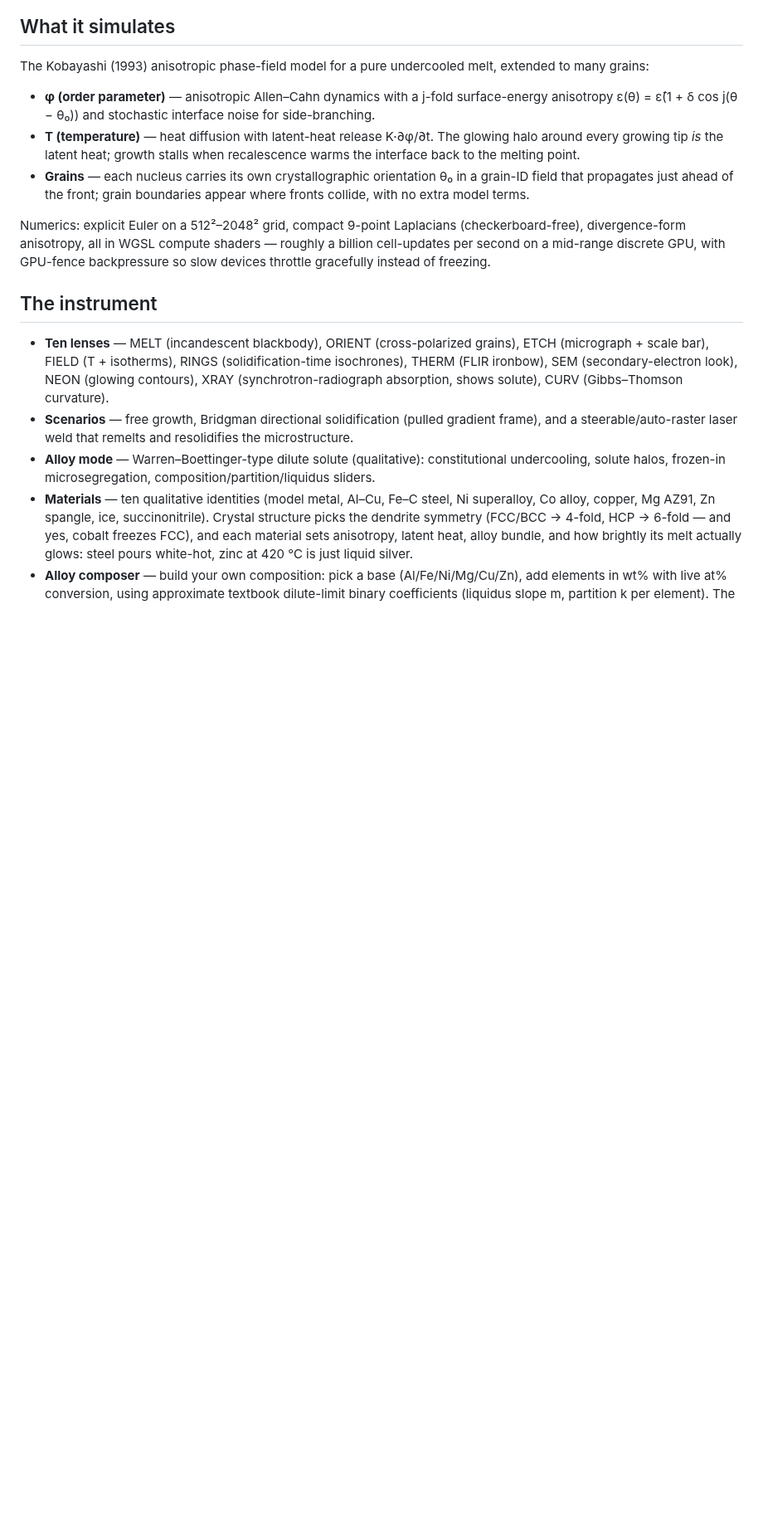
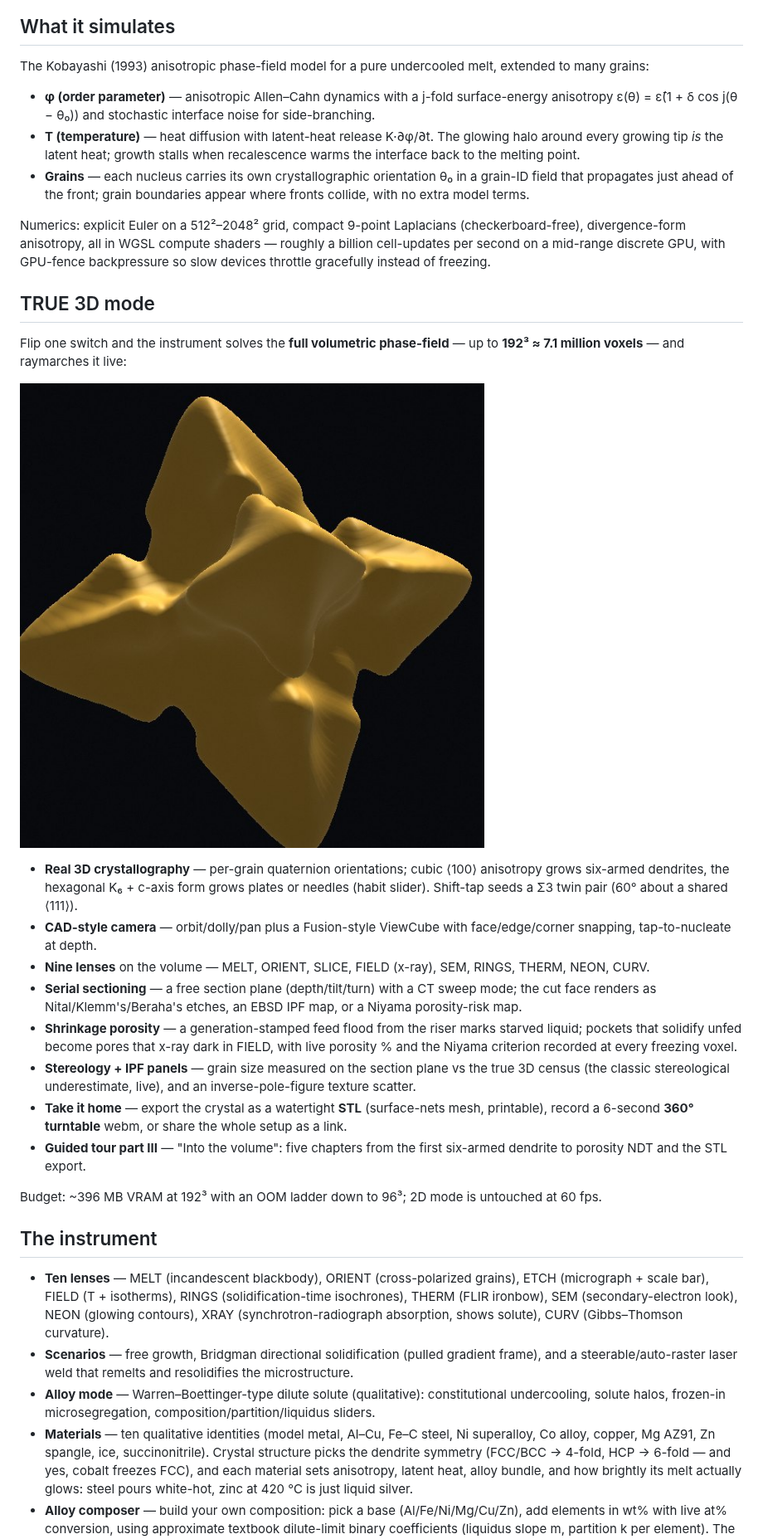
Before and after one commit to fronkt/solidify, a Markdown page: README.md, the part around the change. Shown at 83% size. Rendered like a GitHub page; pictures changed too: docs/hero-3d.jpg (added); blank space fills up the shorter version.

```diff
--- a/README.md
+++ b/README.md
@@ -38,6 +38,34 @@ Numerics: explicit Euler on a 512²–2048² grid, compact 9-point Laplacians (c
 divergence-form anisotropy, all in WGSL compute shaders — roughly a billion cell-updates per
 second on a mid-range discrete GPU, with GPU-fence backpressure so slow devices throttle
 gracefully instead of freezing.
+
+## TRUE 3D mode
+
+Flip one switch and the instrument solves the **full volumetric phase-field** — up to
+**192³ ≈ 7.1 million voxels** — and raymarches it live:
+
+![Six-armed dendrite grown by the volumetric solver, orientation view](docs/hero-3d.jpg)
+
+- **Real 3D crystallography** — per-grain quaternion orientations; cubic ⟨100⟩ anisotropy grows
+  six-armed dendrites, the hexagonal K₆ + c-axis form grows plates or needles (habit slider).
+  Shift-tap seeds a Σ3 twin pair (60° about a shared ⟨111⟩).
+- **CAD-style camera** — orbit/dolly/pan plus a Fusion-style ViewCube with face/edge/corner
+  snapping, tap-to-nucleate at depth.
+- **Nine lenses** on the volume — MELT, ORIENT, SLICE, FIELD (x-ray), SEM, RINGS, THERM, NEON,
+  CURV.
+- **Serial sectioning** — a free section plane (depth/tilt/turn) with a CT sweep mode; the cut
+  face renders as Nital/Klemm's/Beraha's etches, an EBSD IPF map, or a Niyama porosity-risk map.
+- **Shrinkage porosity** — a generation-stamped feed flood from the riser marks starved liquid;
+  pockets that solidify unfed become pores that x-ray dark in FIELD, with live porosity % and the
+  Niyama criterion recorded at every freezing voxel.
+- **Stereology + IPF panels** — grain size measured on the section plane vs the true 3D census
+  (the classic stereological underestimate, live), and an inverse-pole-figure texture scatter.
+- **Take it home** — export the crystal as a watertight **STL** (surface-nets mesh, printable),
+  record a 6-second **360° turntable** webm, or share the whole setup as a link.
+- **Guided tour part III** — "Into the volume": five chapters from the first six-armed dendrite
+  to porosity NDT and the STL export.
+
+Budget: ~396 MB VRAM at 192³ with an OOM ladder down to 96³; 2D mode is untouched at 60 fps.
 
 ## The instrument
 
```
Also changed, not shown: public/dendrite3d.jpg (added), 8 other files.
